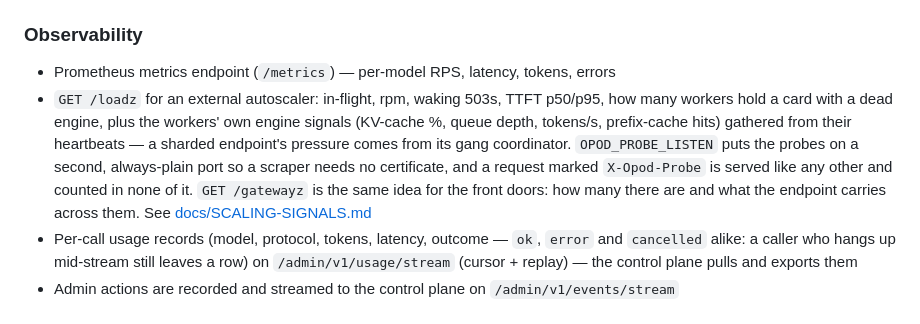
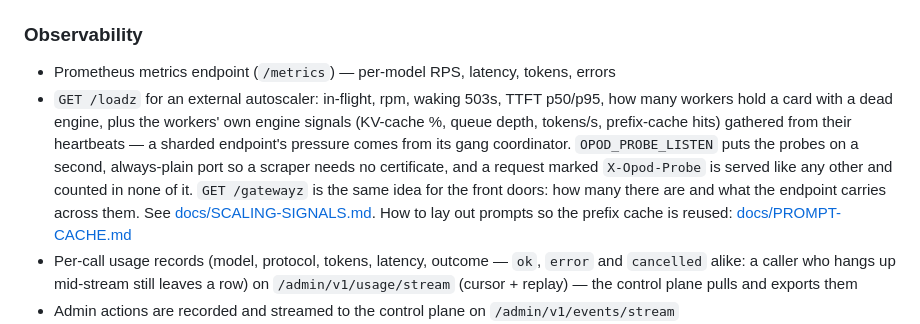
Before and after one commit to opod-io/opod-core, a Markdown page: README.md, the part around the change. Rendered like a GitHub page.

```diff
--- a/README.md
+++ b/README.md
@@ -403,7 +403,7 @@ opod token renew k_abc --ttl 30d                           # extend expiry
 ### Observability
 
 - Prometheus metrics endpoint (`/metrics`) — per-model RPS, latency, tokens, errors
-- `GET /loadz` for an external autoscaler: in-flight, rpm, waking 503s, TTFT p50/p95, how many workers hold a card with a dead engine, plus the workers' own engine signals (KV-cache %, queue depth, tokens/s, prefix-cache hits) gathered from their heartbeats — a sharded endpoint's pressure comes from its gang coordinator. `OPOD_PROBE_LISTEN` puts the probes on a second, always-plain port so a scraper needs no certificate, and a request marked `X-Opod-Probe` is served like any other and counted in none of it. `GET /gatewayz` is the same idea for the front doors: how many there are and what the endpoint carries across them. See [docs/SCALING-SIGNALS.md](docs/SCALING-SIGNALS.md)
+- `GET /loadz` for an external autoscaler: in-flight, rpm, waking 503s, TTFT p50/p95, how many workers hold a card with a dead engine, plus the workers' own engine signals (KV-cache %, queue depth, tokens/s, prefix-cache hits) gathered from their heartbeats — a sharded endpoint's pressure comes from its gang coordinator. `OPOD_PROBE_LISTEN` puts the probes on a second, always-plain port so a scraper needs no certificate, and a request marked `X-Opod-Probe` is served like any other and counted in none of it. `GET /gatewayz` is the same idea for the front doors: how many there are and what the endpoint carries across them. See [docs/SCALING-SIGNALS.md](docs/SCALING-SIGNALS.md). How to lay out prompts so the prefix cache is reused: [docs/PROMPT-CACHE.md](docs/PROMPT-CACHE.md)
 - Per-call usage records (model, protocol, tokens, latency, outcome — `ok`, `error` and `cancelled` alike: a caller who hangs up mid-stream still leaves a row) on `/admin/v1/usage/stream` (cursor + replay) — the control plane pulls and exports them
 - Admin actions are recorded and streamed to the control plane on `/admin/v1/events/stream`
 - OpenTelemetry / OTLP traces. Set `observability.otlp_endpoint` (or `OPOD_OTLP_ENDPOINT`) to your collector — e.g. `http://localhost:4318` — and Opod emits a full span hierarchy per request: `http.request` → `router.Chat` (covers the whole stream) → `router.Chat.attempt` (one per fallback retry) → `<engine>.Chat` (engine call with prompt/completion token counts). All five engine drivers (ollama, vllm, sglang, mlx, llamacpp) export the same span shape. W3C `traceparent` propagation is always on so Opod participates correctly between two services that both export. Empty endpoint = no-op (zero overhead beyond the NoopTracerProvider).
```
Also changed, not shown: docs/PROMPT-CACHE.md (added, +50 -0 lines).
